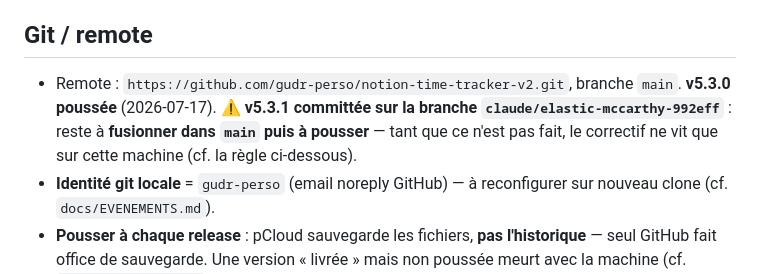
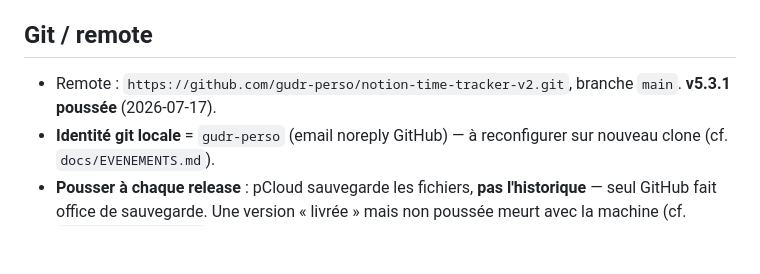
Before and after one commit to gudr-perso/notion-time-tracker-v2, a Markdown page: docs/AVANCEMENT.md, the part around the change. GitHub-like rendering; blank space fills up the shorter version.

Commit message:
docs(AVANCEMENT): v5.3.1 poussée sur main
Co-Authored-By: Claude Opus 4.8 <noreply@anthropic.com>

```diff
--- a/docs/AVANCEMENT.md
+++ b/docs/AVANCEMENT.md
@@ -126,9 +126,7 @@ Le cadrage complet est dans **`CLAUDE.md`**. Rappels clés :
 
 ## Git / remote
 
-- Remote : `https://github.com/gudr-perso/notion-time-tracker-v2.git`, branche `main`. **v5.3.0 poussée** (2026-07-17).
-  ⚠️ **v5.3.1 committée sur la branche `claude/elastic-mccarthy-992eff`** : reste à **fusionner dans `main` puis à
-  pousser** — tant que ce n'est pas fait, le correctif ne vit que sur cette machine (cf. la règle ci-dessous).
+- Remote : `https://github.com/gudr-perso/notion-time-tracker-v2.git`, branche `main`. **v5.3.1 poussée** (2026-07-17).
 - **Identité git locale** = `gudr-perso` (email noreply GitHub) — à reconfigurer sur nouveau clone (cf. `docs/EVENEMENTS.md`).
 - **Pousser à chaque release** : pCloud sauvegarde les fichiers, **pas l'historique** — seul GitHub fait office de
   sauvegarde. Une version « livrée » mais non poussée meurt avec la machine (cf. `docs/EVENEMENTS.md` 2026-07-17).
```
